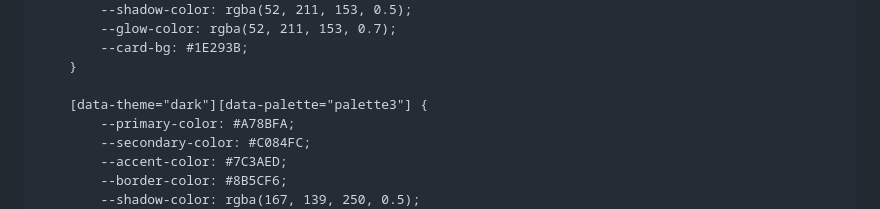
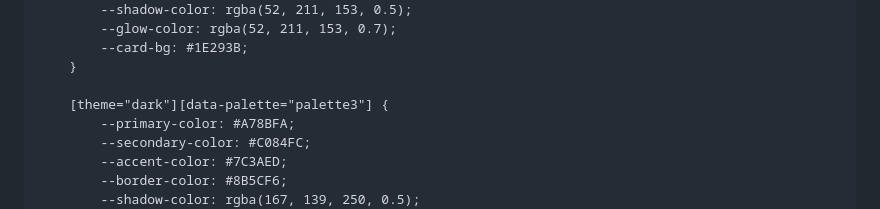
Before and after one commit to pedroluisirigoyen40-jpg/Task-m-ster-, a Markdown page: README.md, the part around the change. GitHub-like rendering.

Commit message:
Update README.md
Si

```diff
--- a/README.md
+++ b/README.md
@@ -59,7 +59,7 @@
             --card-bg: #1E293B;
         }
 
-        [data-theme="dark"][data-palette="palette3"] {
+        [theme="dark"][data-palette="palette3"] {
             --primary-color: #A78BFA;
             --secondary-color: #C084FC;
             --accent-color: #7C3AED;
```
